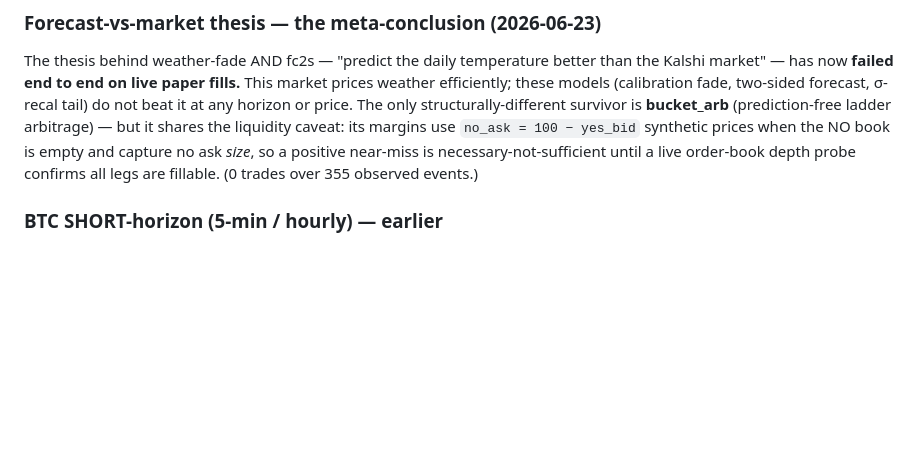
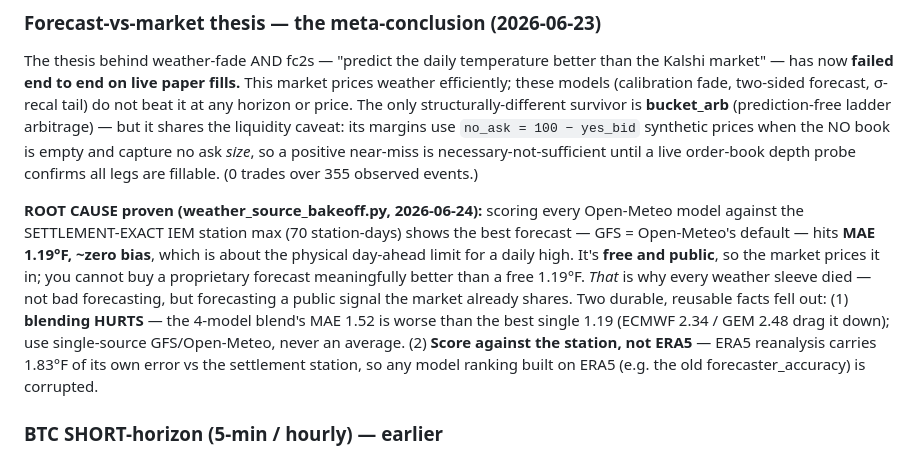
Before and after one commit to gchipllc-del/polybot, a Markdown page: docs/FINDINGS.md, the part around the change. Drawn GitHub-style; blank space fills up the shorter version.

Commit message:
FINDINGS: root-cause for the weather kills (bakeoff — best forecast is free)
weather_source_bakeoff vs the settlement-exact station (70 station-days): best source GFS
= Open-Meteo default at MAE 1.19F (~the day-ahead physical limit), free/public → market
prices it in → no weather edge possible. Explains weather-fade/fc2s/ASOS from the ground
up. Durable facts: blending hurts (1.52 vs 1.19, use single-source GFS); score vs station
not ERA5 (ERA5 carries 1.83F error vs settlement).

Co-Authored-By: Claude Fable 5 <noreply@anthropic.com>
Claude-Session: https://claude.ai/code/session_01CSz6QzS6V3xUJdj4yhTBW1

```diff
--- a/docs/FINDINGS.md
+++ b/docs/FINDINGS.md
@@ -109,6 +109,18 @@ not beat it at any horizon or price. The only structurally-different survivor is
 margins use `no_ask = 100 − yes_bid` synthetic prices when the NO book is empty and capture
 no ask *size*, so a positive near-miss is necessary-not-sufficient until a live order-book
 depth probe confirms all legs are fillable. (0 trades over 355 observed events.)
+
+**ROOT CAUSE proven (weather_source_bakeoff.py, 2026-06-24):** scoring every Open-Meteo
+model against the SETTLEMENT-EXACT IEM station max (70 station-days) shows the best
+forecast — GFS = Open-Meteo's default — hits **MAE 1.19°F, ~zero bias**, which is about the
+physical day-ahead limit for a daily high. It's **free and public**, so the market prices it
+in; you cannot buy a proprietary forecast meaningfully better than a free 1.19°F. *That* is
+why every weather sleeve died — not bad forecasting, but forecasting a public signal the
+market already shares. Two durable, reusable facts fell out: (1) **blending HURTS** — the
+4-model blend's MAE 1.52 is worse than the best single 1.19 (ECMWF 2.34 / GEM 2.48 drag it
+down); use single-source GFS/Open-Meteo, never an average. (2) **Score against the station,
+not ERA5** — ERA5 reanalysis carries 1.83°F of its own error vs the settlement station, so
+any model ranking built on ERA5 (e.g. the old forecaster_accuracy) is corrupted.
 
 ### BTC SHORT-horizon (5-min / hourly) — earlier
 **Verdict: efficient market, no edge.** Tested and ruled out — at minute/hour
```
